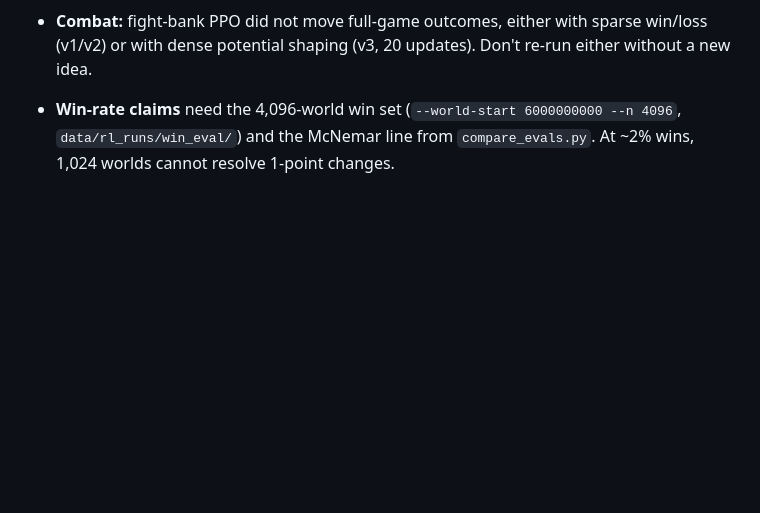
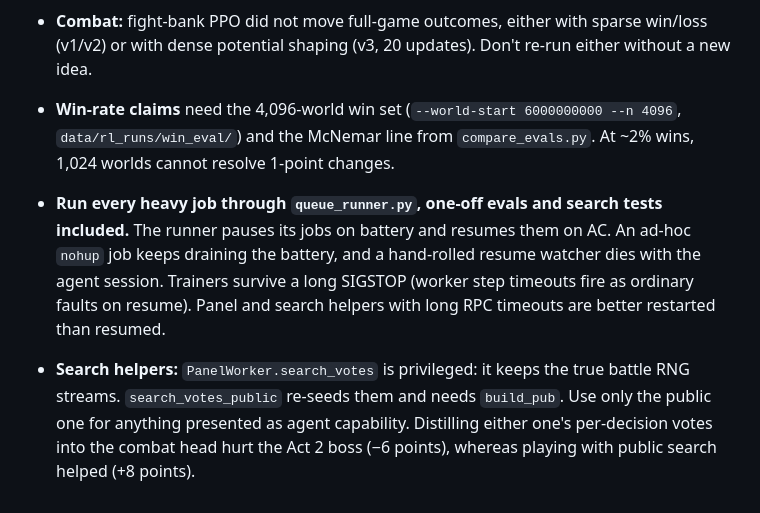
Before and after one commit to SidBaines/sts-ai, a Markdown page: scripts/rl/CLAUDE.md, the part around the change. Drawn GitHub-style; blank space fills up the shorter version.

Commit message:
scripts/rl/CLAUDE.md: queue all heavy jobs (battery pause), search helper caveats
Co-Authored-By: Claude Opus 5.5 <noreply@anthropic.com>

```diff
--- a/scripts/rl/CLAUDE.md
+++ b/scripts/rl/CLAUDE.md
@@ -74,3 +74,15 @@ Progress log and live-dashboard link: `docs/rl_progress_log.md`. Code: `src/sts_
 - **Win-rate claims** need the 4,096-world win set (`--world-start 6000000000
   --n 4096`, `data/rl_runs/win_eval/`) and the McNemar line from
   `compare_evals.py`. At ~2% wins, 1,024 worlds cannot resolve 1-point changes.
+- **Run every heavy job through `queue_runner.py`, one-off evals and search
+  tests included.** The runner pauses its jobs on battery and resumes them on
+  AC. An ad-hoc `nohup` job keeps draining the battery, and a hand-rolled
+  resume watcher dies with the agent session. Trainers survive a long SIGSTOP
+  (worker step timeouts fire as ordinary faults on resume). Panel and search
+  helpers with long RPC timeouts are better restarted than resumed.
+- **Search helpers:** `PanelWorker.search_votes` is privileged: it keeps the
+  true battle RNG streams. `search_votes_public` re-seeds them and needs
+  `build_pub`. Use only the public one for anything presented as agent
+  capability. Distilling either one's per-decision votes into the combat head
+  hurt the Act 2 boss (−6 points), whereas playing with public search helped
+  (+8 points).
```
